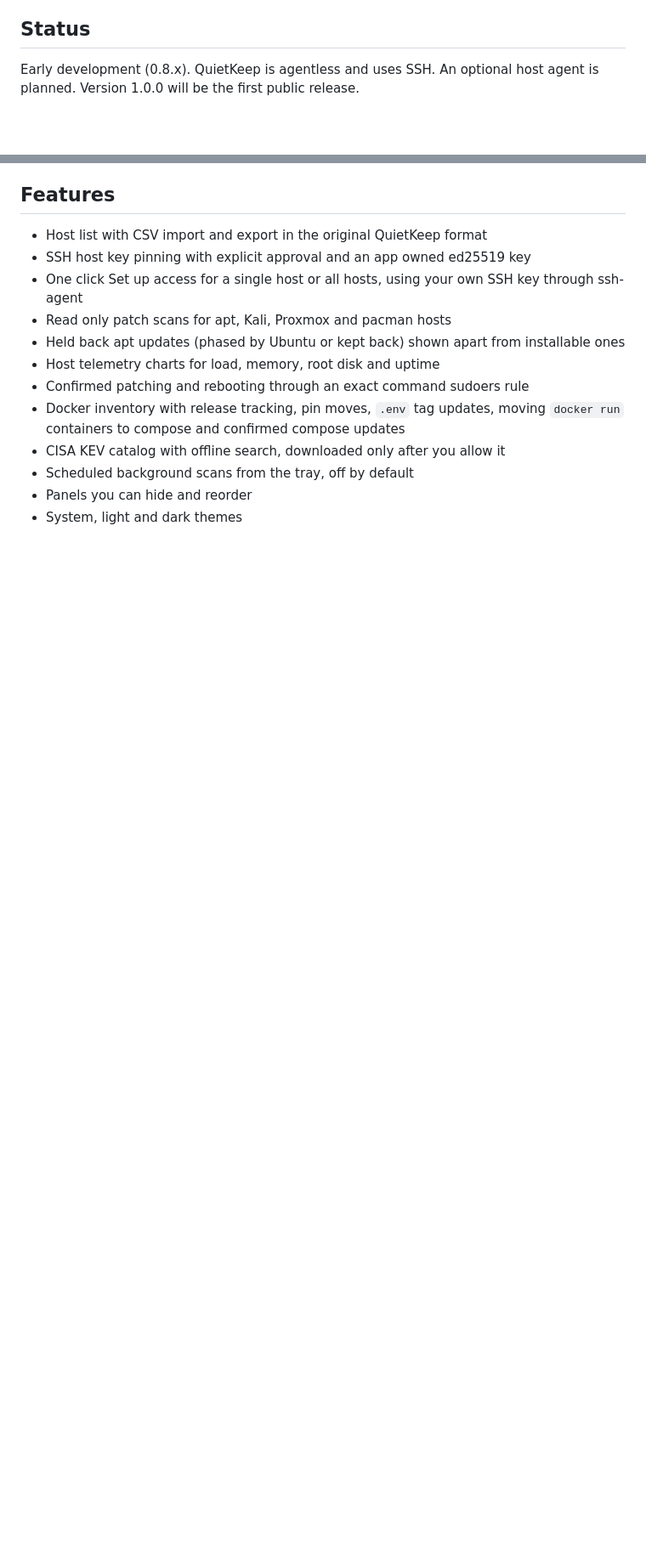
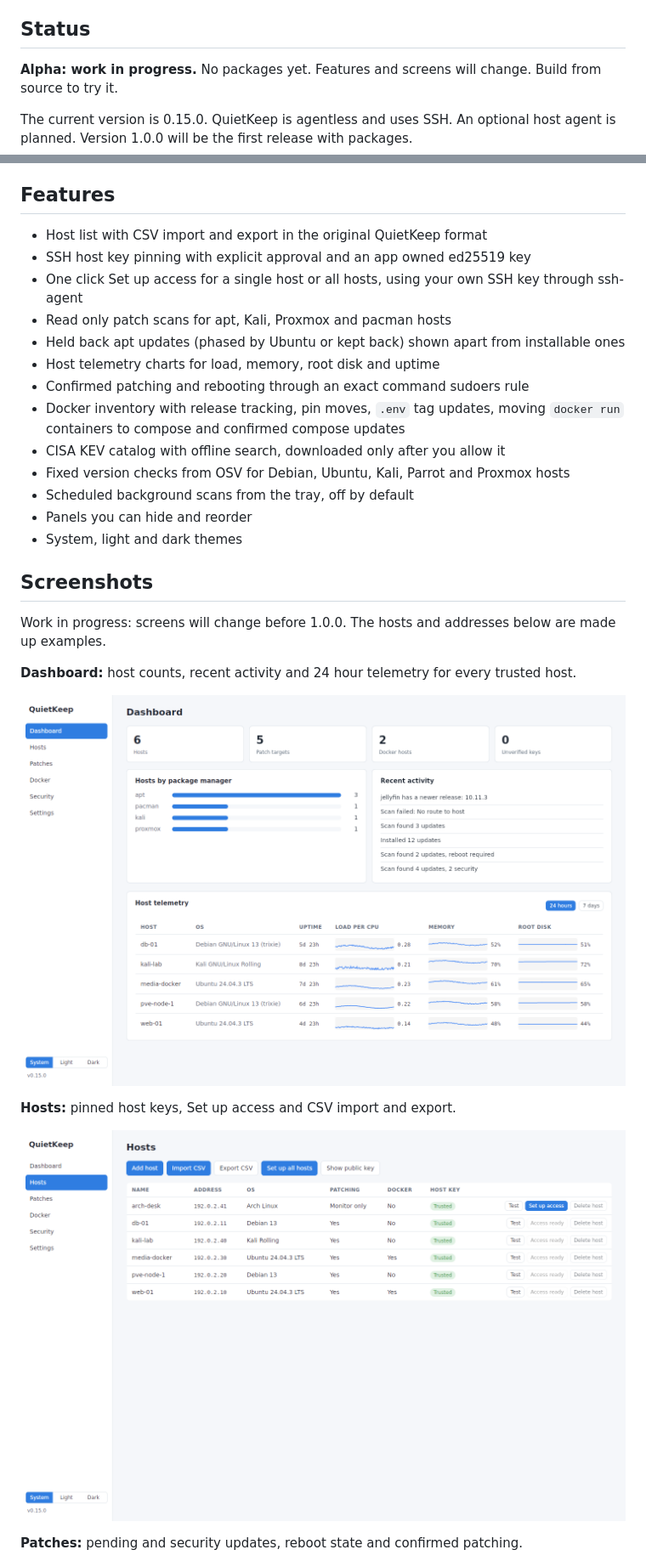
Before and after one commit to TheCaptainDumbass-TCD/QuietKeep, a Markdown page: README.md, 2 parts joined by grey strips. Shown at 85% size. GitHub-like rendering; pictures changed too: docs/screenshots/01-dashboard.png (added), docs/screenshots/02-hosts.png (added); blank space fills up the shorter version.

Commit message:
Prepare the public alpha: README status, screenshots and contributing guide

```diff
--- a/README.md
+++ b/README.md
@@ -4,7 +4,9 @@ Standalone desktop app for Debian 13 and Ubuntu that keeps a small to medium hom
 
 ## Status
 
-Early development (0.8.x). QuietKeep is agentless and uses SSH. An optional host agent is planned. Version 1.0.0 will be the first public release.
+**Alpha: work in progress.** No packages yet. Features and screens will change. Build from source to try it.
+
+The current version is 0.15.0. QuietKeep is agentless and uses SSH. An optional host agent is planned. Version 1.0.0 will be the first release with packages.
 
 ## Features
 
@@ -17,6 +19,22 @@ Early development (0.8.x). QuietKeep is agentless and uses SSH. An optional host
 - Confirmed patching and rebooting through an exact command sudoers rule
 - Docker inventory with release tracking, pin moves, `.env` tag updates, moving `docker run` containers to compose and confirmed compose updates
 - CISA KEV catalog with offline search, downloaded only after you allow it
+- Fixed version checks from OSV for Debian, Ubuntu, Kali, Parrot and Proxmox hosts
 - Scheduled background scans from the tray, off by default
 - Panels you can hide and reorder
 - System, light and dark themes
+
+## Screenshots
+
+Work in progress: screens will change before 1.0.0. The hosts and addresses below are made up examples.
+
+**Dashboard:** host counts, recent activity and 24 hour telemetry for every trusted host.
+
+![Dashboard](docs/screenshots/01-dashboard.png)
+
+**Hosts:** pinned host keys, Set up access and CSV import and export.
+
+![Hosts](docs/screenshots/02-hosts.png)
+
+**Patches:** pending and security updates, reboot state and confirmed patching.
+
```
Also changed, not shown: other parts of README.md (+20 -23 lines), CONTRIBUTING.md (added, +96 -0 lines), docs/screenshots/03-patches.png (added), docs/screenshots/04-docker.png (added), docs/screenshots/05-settings.png (added), docs/screenshots/06-dark.png (added).
